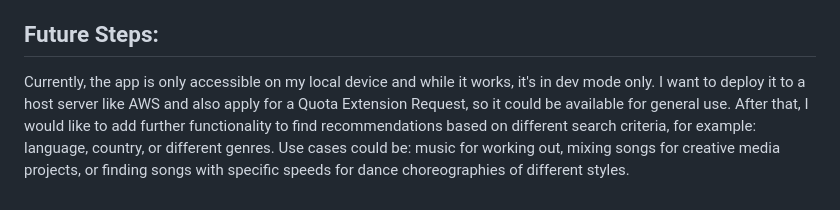
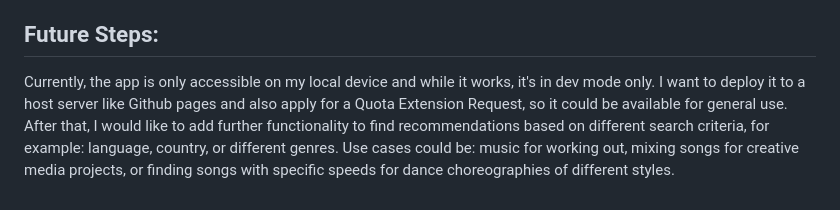
Before and after one commit to michaelkagan1/SalsaMusicRecs, a Markdown page: README.md, the part around the change. Rendered like a GitHub page.

```diff
--- a/README.md
+++ b/README.md
@@ -66,4 +66,4 @@ The trouble with coding the pagination for me was 3-fold.
 3. Centering my page buttons! This was a trivial but important lessson in basic html styling that took longer for me to learn that I would have liked. Moral of the story: when you have multiple nested tags and html elements, bootstrap classes can and will easily interfere with eachother. It's important to backtrack, even across templates to make sure that only the necessary element parent has the needed styling class. In my case, I had redundant classes for flexbox, or for centering my text, even across 2 html templates. This was resolved when I simplified my code.
 
 ## Future Steps:
-Currently, the app is only accessible on my local device and while it works, it's in dev mode only. I want to deploy it to a host server like AWS and also apply for a Quota Extension Request, so it could be available for general use. After that, I would like to add further functionality to find recommendations based on different search criteria, for example: language, country, or different genres. Use cases could be: music for working out, mixing songs for creative media projects, or finding songs with specific speeds for dance choreographies of different styles.
+Currently, the app is only accessible on my local device and while it works, it's in dev mode only. I want to deploy it to a host server like Github pages and also apply for a Quota Extension Request, so it could be available for general use. After that, I would like to add further functionality to find recommendations based on different search criteria, for example: language, country, or different genres. Use cases could be: music for working out, mixing songs for creative media projects, or finding songs with specific speeds for dance choreographies of different styles.
```
